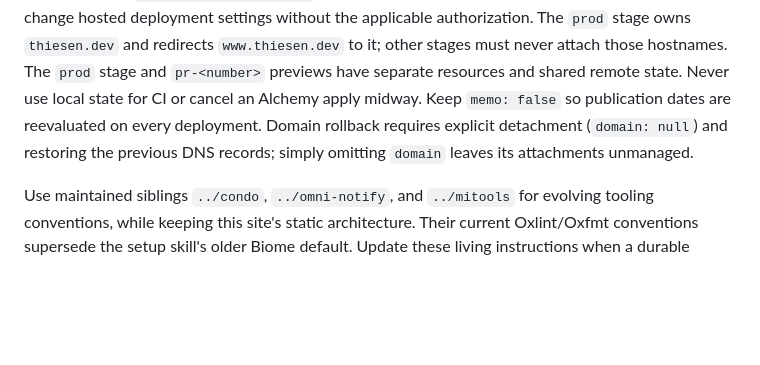
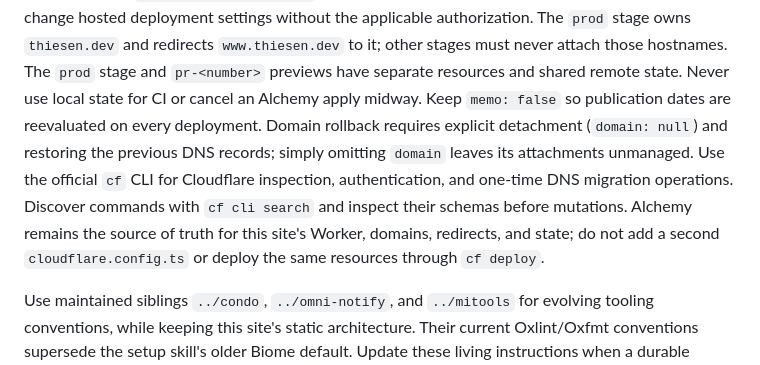
Before and after one commit to micthiesen/thiesen.dev, a Markdown page: AGENTS.md, the part around the change. GitHub-like rendering; blank space fills up the shorter version.

Commit message:
Use the Cloudflare CLI for account and DNS operations

```diff
--- a/AGENTS.md
+++ b/AGENTS.md
@@ -83,6 +83,11 @@ remote state. Never use local state for CI or cancel an Alchemy apply midway.
 Keep `memo: false` so publication dates are reevaluated on every deployment.
 Domain rollback requires explicit detachment (`domain: null`) and restoring the
 previous DNS records; simply omitting `domain` leaves its attachments unmanaged.
+Use the official `cf` CLI for Cloudflare inspection, authentication, and one-time
+DNS migration operations. Discover commands with `cf cli search` and inspect their
+schemas before mutations. Alchemy remains the source of truth for this site's
+Worker, domains, redirects, and state; do not add a second `cloudflare.config.ts`
+or deploy the same resources through `cf deploy`.
 
 Use maintained siblings `../condo`, `../omni-notify`, and `../mitools` for evolving
 tooling conventions, while keeping this site's static architecture. Their current
```
Also changed, not shown: docs/setup.md (+4 -0 lines).
